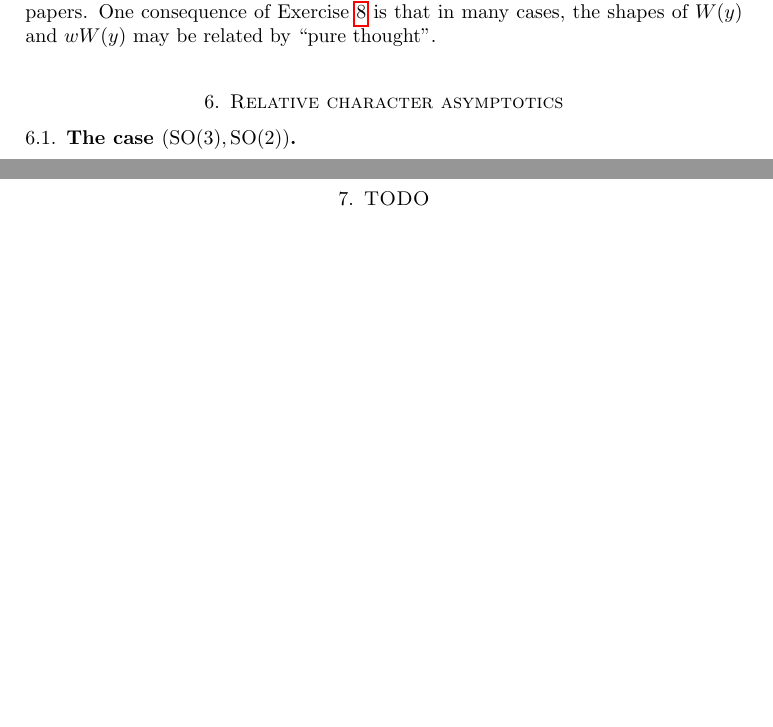
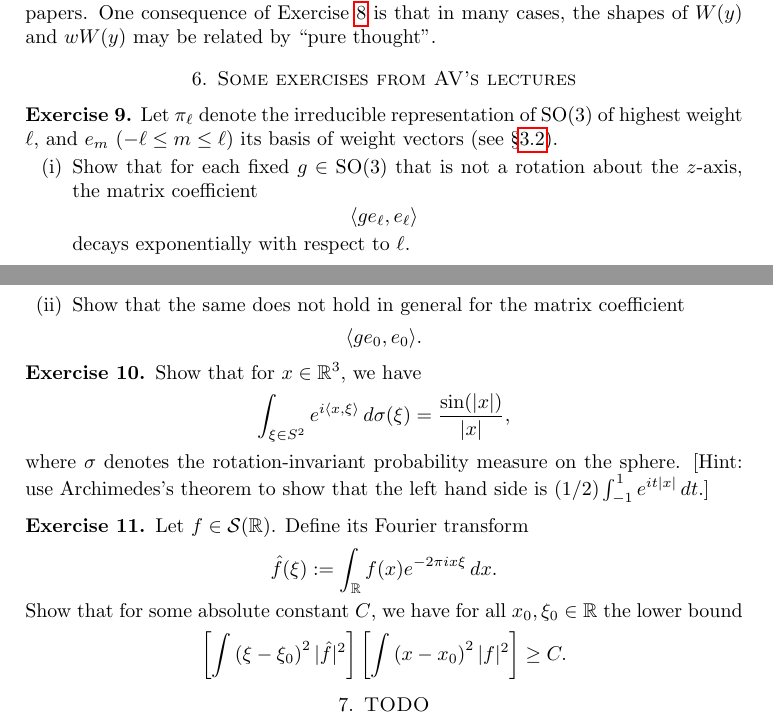
Before and after one commit to ultronozm/math, a LaTeX problem sheet (20230524T094424__exercises-localized-vectors.tex): two parts of pages 11 and 12 of 12, joined at a grey line, cut so that both start at the same text, the shorter picture padded with empty space. Compiled offline with pdfLaTeX.

Commit message:
Update 20230524T094424__exercises-localized-vectors.tex

```diff
--- a/20230524T094424__exercises-localized-vectors.tex
+++ b/20230524T094424__exercises-localized-vectors.tex
@@ -725,9 +725,50 @@ We just give one representative example of the sort of analysis that can be achi
 The values $W(y)$ and $w W(y)$ are related by an integral transform involving the Bessel function attached to $\pi$ (see \S2.2 of \href{https://people.math.osu.edu/cogdell.1/bessel-www.pdf}{Cogdell's note}, or \cite[Appendix A]{KMV02}).  When $W(y)$ is given by \eqref{eqn:d1aa012dc1aa}, one can derive asymptotics for $w W(y)$ using stationary phase analysis; derivations like this may be found in many analytic number theory papers.  One consequence of Exercise \ref{exercise:d1a9162d527e} is that in many cases, the shapes of $W(y)$ and $w W(y)$ may be related by ``pure thought''.
 \end{remark}
 
-\section{Relative character asymptotics}
+\section{Some exercises from AV's lectures}
 
-\subsection{The case $(\SO(3), \SO(2))$}
+\begin{exercise}
+  Let $\pi_{\ell}$ denote the irreducible representation of $\SO(3)$ of highest weight $\ell$, and $e_m$ ($-\ell \leq m \leq \ell$) its basis of weight vectors (see \S\ref{sec:d1a9162ec67d}).
+  \begin{enumerate}[(i)]
+  \item Show that for each fixed $g \in \SO(3)$ that is not a rotation about the $z$-axis, the matrix coefficient
+    \begin{equation*}
+      \langle g e_{\ell}, e_{\ell}  \rangle
+    \end{equation*}
+    decays exponentially with respect to $\ell$.
+  \item Show that the same does not hold in general for the matrix coefficient
+    \begin{equation*}
+      \langle g e_0, e_0 \rangle.
+    \end{equation*}
+  \end{enumerate}
+\end{exercise}
+
+\begin{exercise}
+  Show that for $x \in \mathbb{R}^3$, we have
+  \begin{equation*}
+    \int_{\xi \in S^2}
+    e^{i \langle x, \xi  \rangle}
+    \, d \sigma(\xi)
+    =
+    \frac{\sin(\lvert x \rvert)}{\lvert x \rvert},
+  \end{equation*}
+  where $\sigma$ denotes the rotation-invariant probability measure on the sphere.  [Hint: use Archimedes's theorem to show that the left hand side is $(1/2) \int_{-1}^1 e^{i t |x|} \, d t$.]
+\end{exercise}
+
+\begin{exercise}
+  Let $f \in \mathcal{S}(\mathbb{R})$.  Define its Fourier transform
+  \begin{equation*}
+    \hat{f}(\xi) := \int_{\mathbb{R}} f(x) e^{-2 \pi i x \xi} \, d x.
+  \end{equation*}
+  Show that for some absolute constant $C$, we have for all $x_0,\xi_0 \in \mathbb{R}$ the lower bound
+  \begin{equation*}
+    \left[
+      \int \left( \xi  - \xi_0  \right)^2 \lvert \hat{f} \rvert^2
+    \right]
+    \left[ \int \left( x - x_0  \right)^2 \lvert f \rvert^2  \right]
+    \geq C.
+  \end{equation*}
+\end{exercise}
+
 
 
 
```
